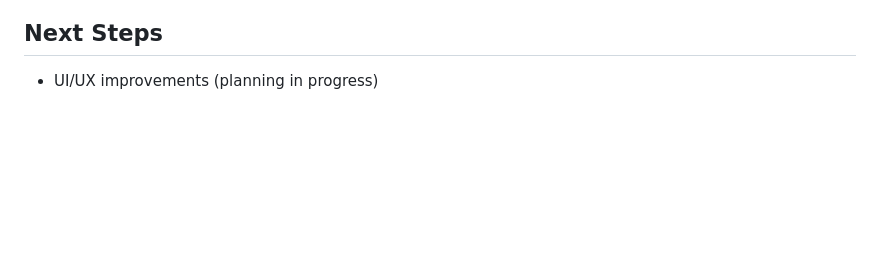
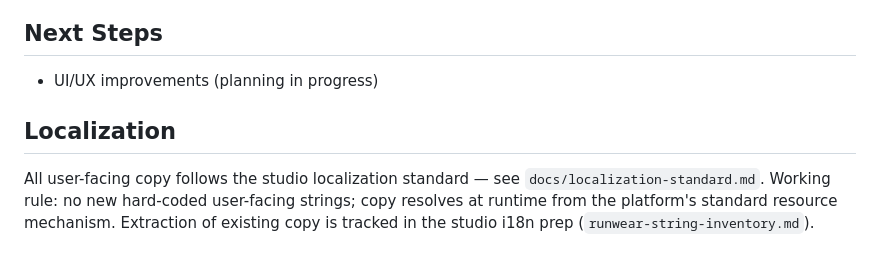
Before and after one commit to shedaya/RunWear, a Markdown page: CLAUDE.md, the part around the change. Rendered like a GitHub page; blank space fills up the shorter version.

Commit message:
docs: adopt studio localization standard

```diff
--- a/CLAUDE.md
+++ b/CLAUDE.md
@@ -264,3 +264,6 @@ async function loadWeather() {
 
 ## Next Steps
 - UI/UX improvements (planning in progress)
+
+## Localization
+All user-facing copy follows the studio localization standard — see `docs/localization-standard.md`. Working rule: no new hard-coded user-facing strings; copy resolves at runtime from the platform's standard resource mechanism. Extraction of existing copy is tracked in the studio i18n prep (`runwear-string-inventory.md`).
```
Also changed, not shown: docs/localization-standard.md (added, +33 -0 lines).
